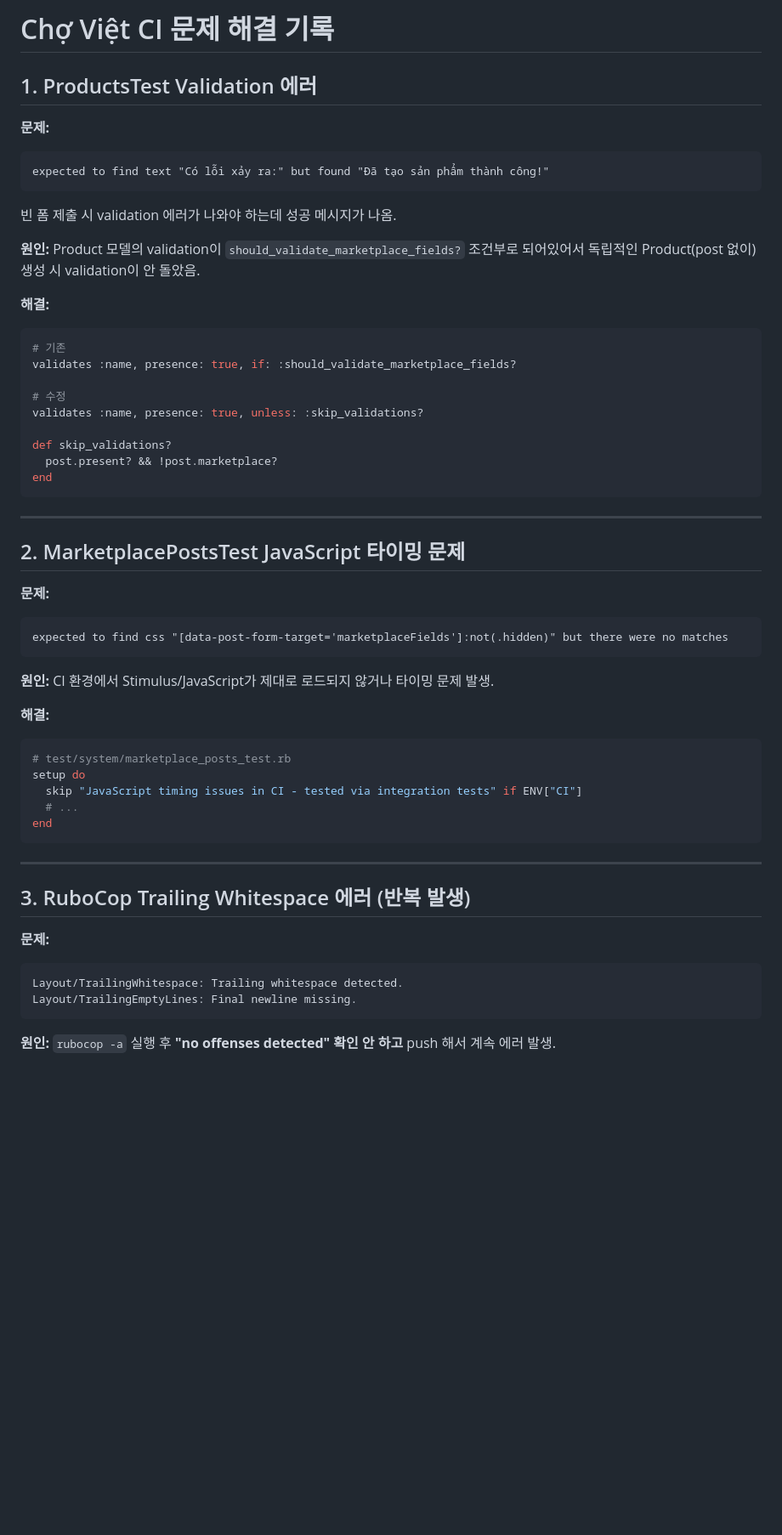
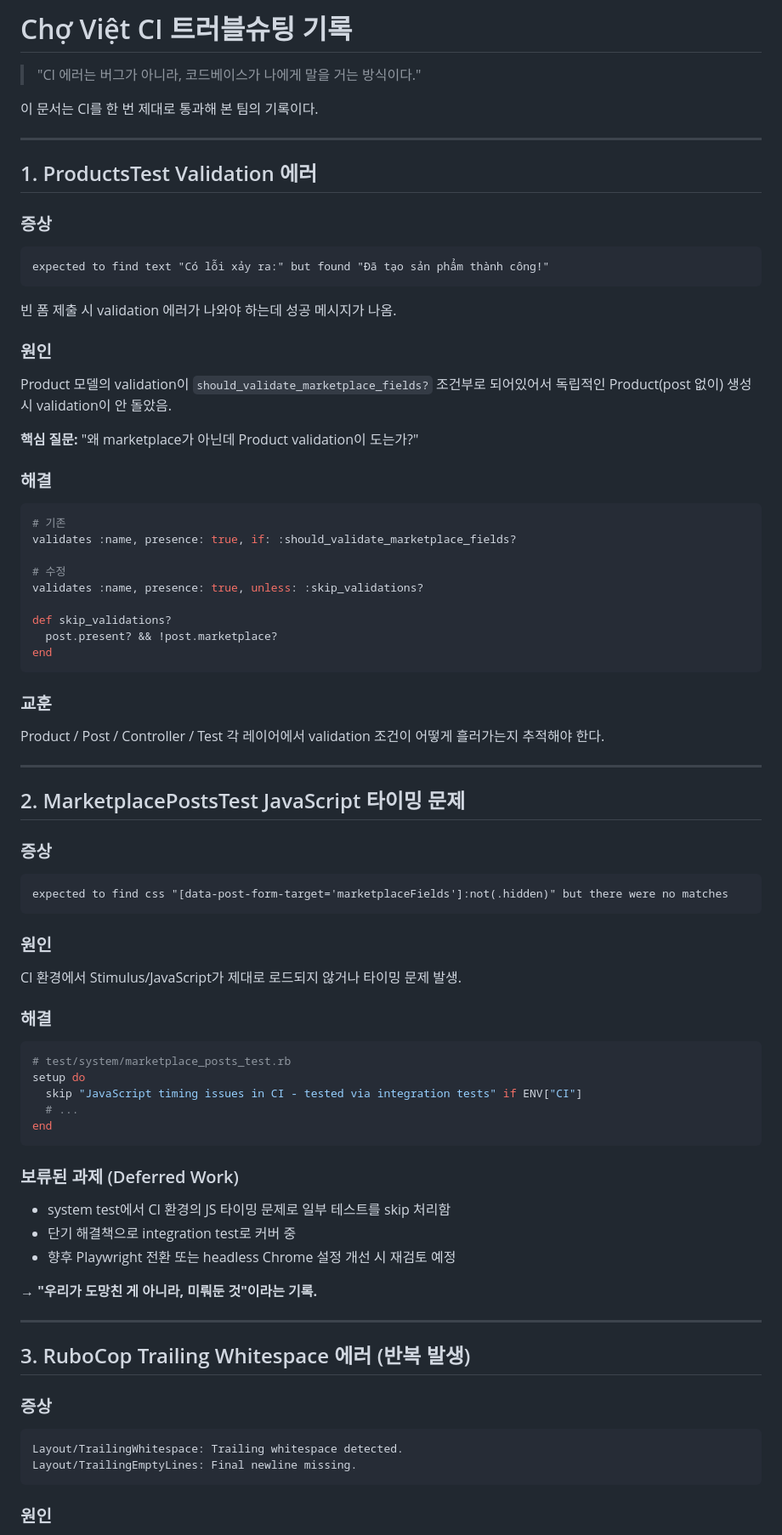
Before and after one commit to dev-cezips/choviet, a Markdown page: CI_TROUBLESHOOTING.md, the part around one of its changes. Shown at 85% size. Drawn GitHub-style; blank space fills up the shorter version.

````diff
--- a/CI_TROUBLESHOOTING.md
+++ b/CI_TROUBLESHOOTING.md
@@ -1,17 +1,25 @@
-# Chợ Việt CI 문제 해결 기록
+# Chợ Việt CI 트러블슈팅 기록
+
+> "CI 에러는 버그가 아니라, 코드베이스가 나에게 말을 거는 방식이다."
+
+이 문서는 CI를 한 번 제대로 통과해 본 팀의 기록이다.
+
+---
 
 ## 1. ProductsTest Validation 에러
 
-**문제:**
+### 증상
 ```
 expected to find text "Có lỗi xảy ra:" but found "Đã tạo sản phẩm thành công!"
 ```
 빈 폼 제출 시 validation 에러가 나와야 하는데 성공 메시지가 나옴.
 
-**원인:**
+### 원인
 Product 모델의 validation이 `should_validate_marketplace_fields?` 조건부로 되어있어서 독립적인 Product(post 없이) 생성 시 validation이 안 돌았음.
 
-**해결:**
+**핵심 질문:** "왜 marketplace가 아닌데 Product validation이 도는가?"
+
+### 해결
 ```ruby
 # 기존
 validates :name, presence: true, if: :should_validate_marketplace_fields?
@@ -24,19 +32,22 @@ def skip_validations?
 end
 ```
 
+### 교훈
+Product / Post / Controller / Test 각 레이어에서 validation 조건이 어떻게 흘러가는지 추적해야 한다.
+
 ---
 
 ## 2. MarketplacePostsTest JavaScript 타이밍 문제
 
-**문제:**
+### 증상
 ```
 expected to find css "[data-post-form-target='marketplaceFields']:not(.hidden)" but there were no matches
 ```
 
-**원인:**
+### 원인
 CI 환경에서 Stimulus/JavaScript가 제대로 로드되지 않거나 타이밍 문제 발생.
 
-**해결:**
+### 해결
 ```ruby
 # test/system/marketplace_posts_test.rb
 setup do
@@ -45,16 +56,24 @@ setup do
 end
 ```
 
+### 보류된 과제 (Deferred Work)
+
+- system test에서 CI 환경의 JS 타이밍 문제로 일부 테스트를 skip 처리함
+- 단기 해결책으로 integration test로 커버 중
+- 향후 Playwright 전환 또는 headless Chrome 설정 개선 시 재검토 예정
+
+**→ "우리가 도망친 게 아니라, 미뤄둔 것"이라는 기록.**
+
 ---
 
 ## 3. RuboCop Trailing Whitespace 에러 (반복 발생)
 
-**문제:**
+### 증상
 ```
 Layout/TrailingWhitespace: Trailing whitespace detected.
 Layout/TrailingEmptyLines: Final newline missing.
 ```
 
-**원인:**
+### 원인
 `rubocop -a` 실행 후 **"no offenses detected" 확인 안 하고** push 해서 계속 에러 발생.
 
````
Also changed, not shown: other parts of CI_TROUBLESHOOTING.md (+60 -12 lines).
